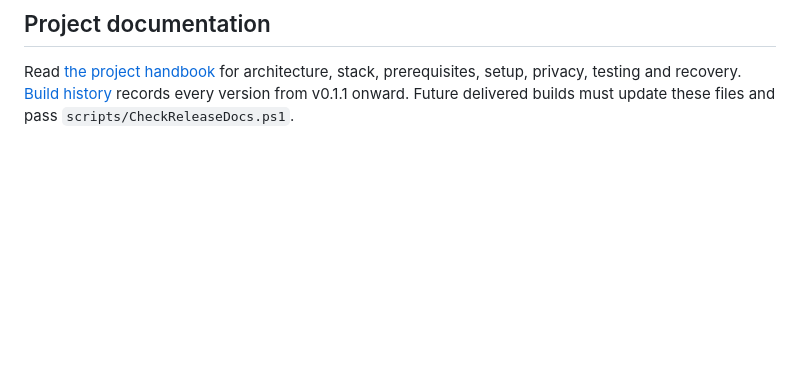
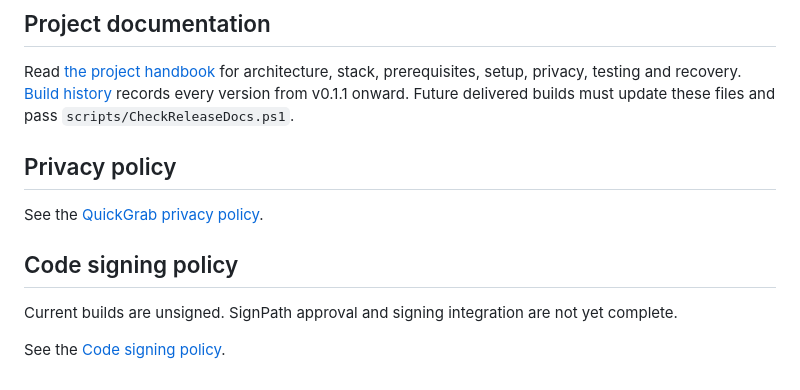
Before and after one commit to Manash-git/QuickGrab, a Markdown page: README.md, the part around the change. GitHub-like rendering; blank space fills up the shorter version.

Commit message:
Update README with privacy and code signing policies
Added sections for privacy policy and code signing policy.

```diff
--- a/README.md
+++ b/README.md
@@ -151,3 +151,13 @@ queue, completed/paused jobs, then active downloads; reopen and resume the latte
 ## Project documentation
 
 Read [the project handbook](docs/PROJECT-HANDBOOK.md) for architecture, stack, prerequisites, setup, privacy, testing and recovery. [Build history](CHANGELOG.md) records every version from v0.1.1 onward. Future delivered builds must update these files and pass `scripts/CheckReleaseDocs.ps1`.
+## Privacy policy
+
+See the [QuickGrab privacy policy](PRIVACY.md).
+
+## Code signing policy
+
+Current builds are unsigned. SignPath approval and signing
+integration are not yet complete.
+
+See the [Code signing policy](CODE-SIGNING.md).
```
